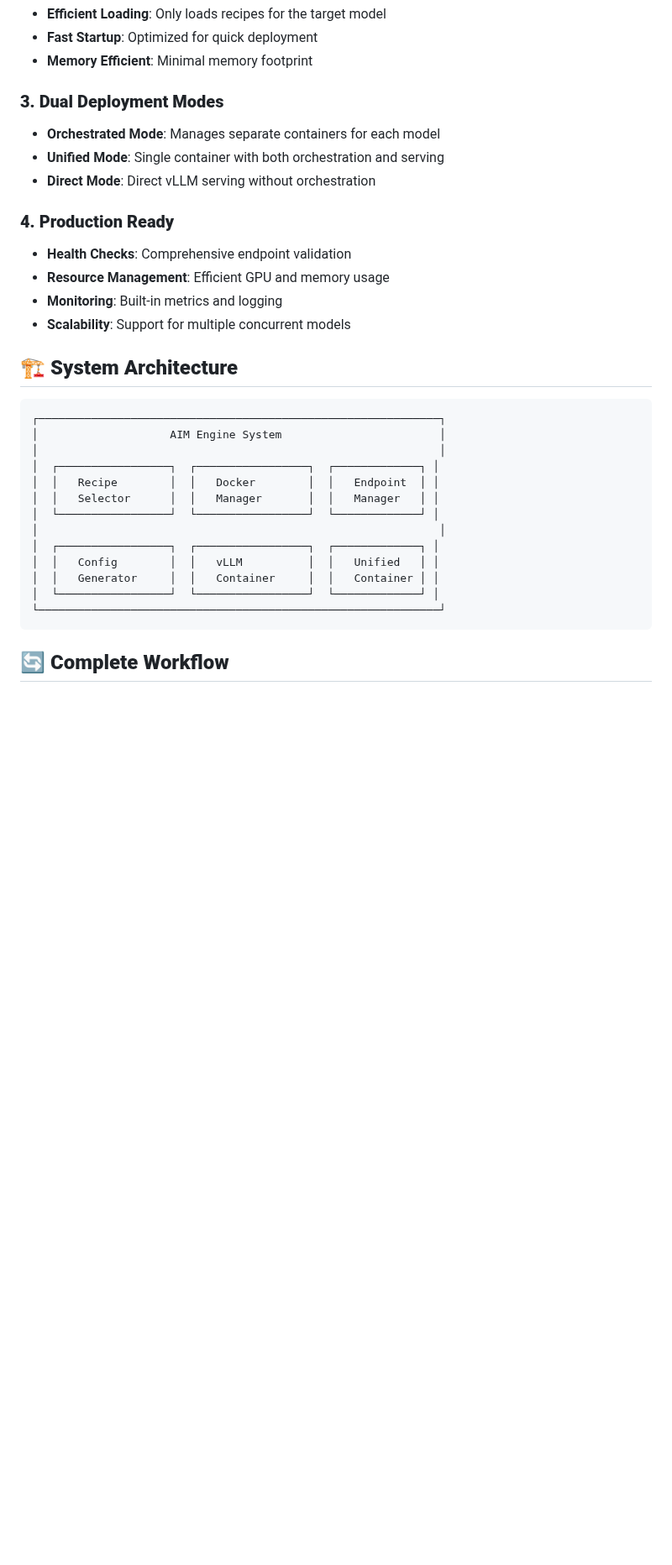
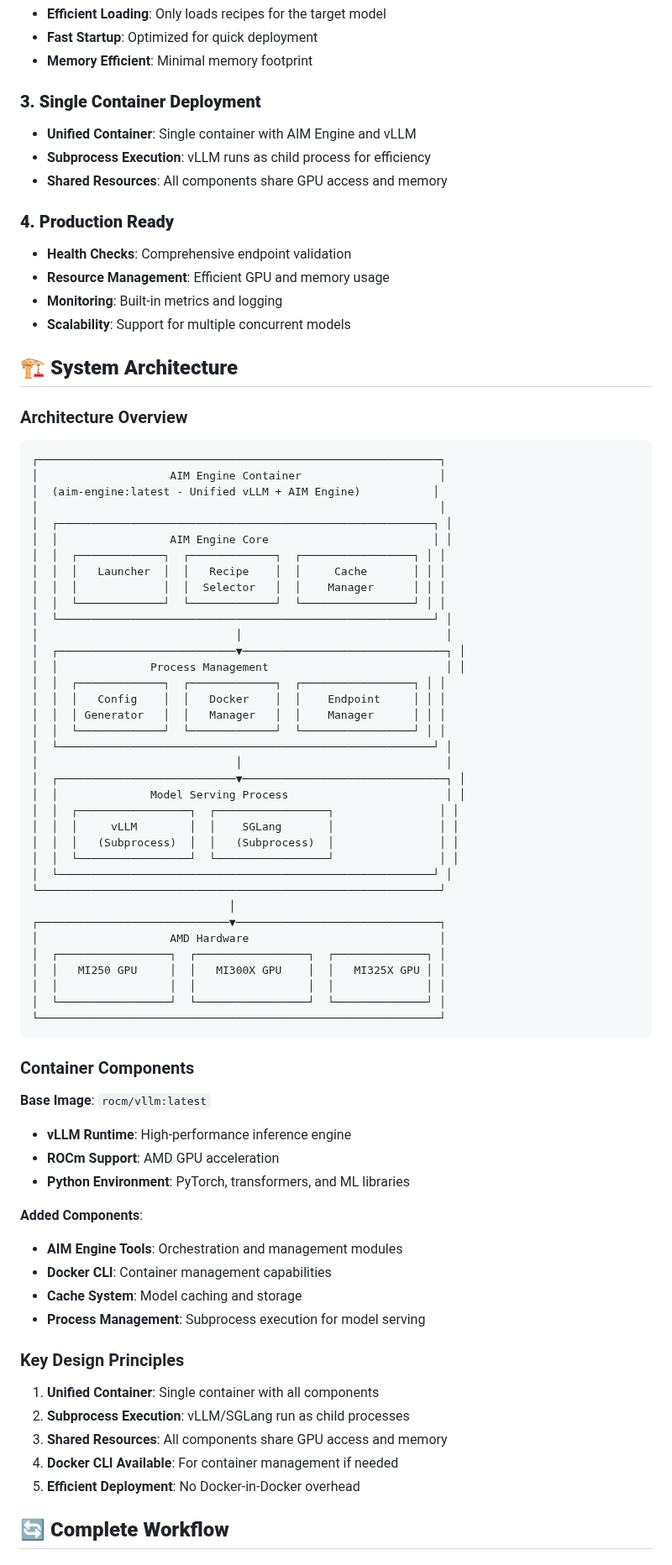
Before and after one commit to Yu-amd/aim-engine, a Markdown page: docs/README.md, the part around the change. Shown at 84% size. Rendered like a GitHub page; blank space fills up the shorter version.

Commit message:
udpate readme

````diff
--- a/docs/README.md
+++ b/docs/README.md
@@ -65,10 +65,10 @@ aim-engine stop aim-engine-qwen-qwen3-32b-4gpu-bf16-vllm
 - **Fast Startup**: Optimized for quick deployment
 - **Memory Efficient**: Minimal memory footprint
 
-### **3. Dual Deployment Modes**
-- **Orchestrated Mode**: Manages separate containers for each model
-- **Unified Mode**: Single container with both orchestration and serving
-- **Direct Mode**: Direct vLLM serving without orchestration
+### **3. Single Container Deployment**
+- **Unified Container**: Single container with AIM Engine and vLLM
+- **Subprocess Execution**: vLLM runs as child process for efficiency
+- **Shared Resources**: All components share GPU access and memory
 
 ### **4. Production Ready**
 - **Health Checks**: Comprehensive endpoint validation
@@ -78,21 +78,69 @@ aim-engine stop aim-engine-qwen-qwen3-32b-4gpu-bf16-vllm
 
 ## 🏗️ **System Architecture**
 
+
+### Architecture Overview
+
 ```
 ┌─────────────────────────────────────────────────────────────┐
-│                    AIM Engine System                        │
+│                    AIM Engine Container                     │
+│  (aim-engine:latest - Unified vLLM + AIM Engine)           │
 │                                                             │
-│  ┌─────────────────┐  ┌─────────────────┐  ┌─────────────┐ │
-│  │   Recipe        │  │   Docker        │  │   Endpoint  │ │
-│  │   Selector      │  │   Manager       │  │   Manager   │ │
-│  └─────────────────┘  └─────────────────┘  └─────────────┘ │
-│                                                             │
-│  ┌─────────────────┐  ┌─────────────────┐  ┌─────────────┐ │
-│  │   Config        │  │   vLLM          │  │   Unified   │ │
-│  │   Generator     │  │   Container     │  │   Container │ │
-│  └─────────────────┘  └─────────────────┘  └─────────────┘ │
+│  ┌─────────────────────────────────────────────────────────┐ │
+│  │                 AIM Engine Core                         │ │
+│  │  ┌─────────────┐  ┌─────────────┐  ┌─────────────────┐ │ │
+│  │  │   Launcher  │  │   Recipe    │  │     Cache       │ │ │
+│  │  │             │  │  Selector   │  │    Manager      │ │ │
+│  │  └─────────────┘  └─────────────┘  └─────────────────┘ │ │
+│  └─────────────────────────────────────────────────────────┘ │
+│                              │                               │
+│  ┌───────────────────────────▼───────────────────────────────┐ │
+│  │              Process Management                           │ │
+│  │  ┌─────────────┐  ┌─────────────┐  ┌─────────────────┐ │ │
+│  │  │   Config    │  │   Docker    │  │    Endpoint     │ │ │
+│  │  │ Generator   │  │   Manager   │  │    Manager      │ │ │
+│  │  └─────────────┘  └─────────────┘  └─────────────────┘ │ │
+│  └─────────────────────────────────────────────────────────┘ │
+│                              │                               │
+│  ┌───────────────────────────▼───────────────────────────────┐ │
+│  │              Model Serving Process                        │ │
+│  │  ┌─────────────────┐  ┌─────────────────┐                │ │
+│  │  │     vLLM        │  │    SGLang       │                │ │
+│  │  │   (Subprocess)  │  │   (Subprocess)  │                │ │
+│  │  └─────────────────┘  └─────────────────┘                │ │
+│  └─────────────────────────────────────────────────────────┘ │
+└─────────────────────────────────────────────────────────────┘
+                              │
+┌─────────────────────────────▼───────────────────────────────┐
+│                    AMD Hardware                             │
+│  ┌─────────────────┐  ┌─────────────────┐  ┌──────────────┐ │
+│  │   MI250 GPU     │  │   MI300X GPU    │  │   MI325X GPU │ │
+│  │                 │  │                 │  │              │ │
+│  └─────────────────┘  └─────────────────┘  └──────────────┘ │
 └─────────────────────────────────────────────────────────────┘
 ```
+
+### Container Components
+
+**Base Image**: `rocm/vllm:latest`
+- **vLLM Runtime**: High-performance inference engine
+- **ROCm Support**: AMD GPU acceleration
+- **Python Environment**: PyTorch, transformers, and ML libraries
+
+**Added Components**:
+- **AIM Engine Tools**: Orchestration and management modules
+- **Docker CLI**: Container management capabilities
+- **Cache System**: Model caching and storage
+- **Process Management**: Subprocess execution for model serving
+
+### Key Design Principles
+
+1. **Unified Container**: Single container with all components
+2. **Subprocess Execution**: vLLM/SGLang run as child processes
+3. **Shared Resources**: All components share GPU access and memory
+4. **Docker CLI Available**: For container management if needed
+5. **Efficient Deployment**: No Docker-in-Docker overhead
+
 
 ## 🔄 **Complete Workflow**
 
````
